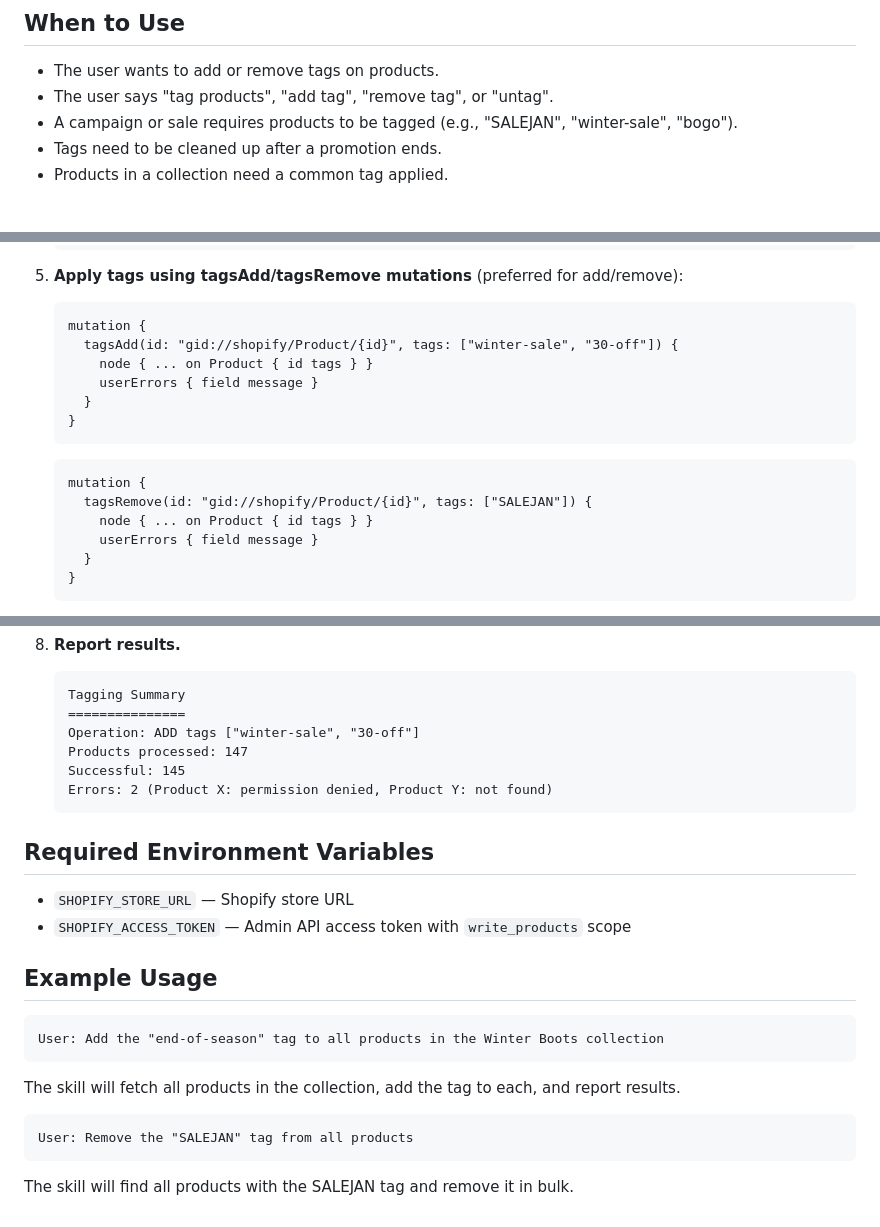
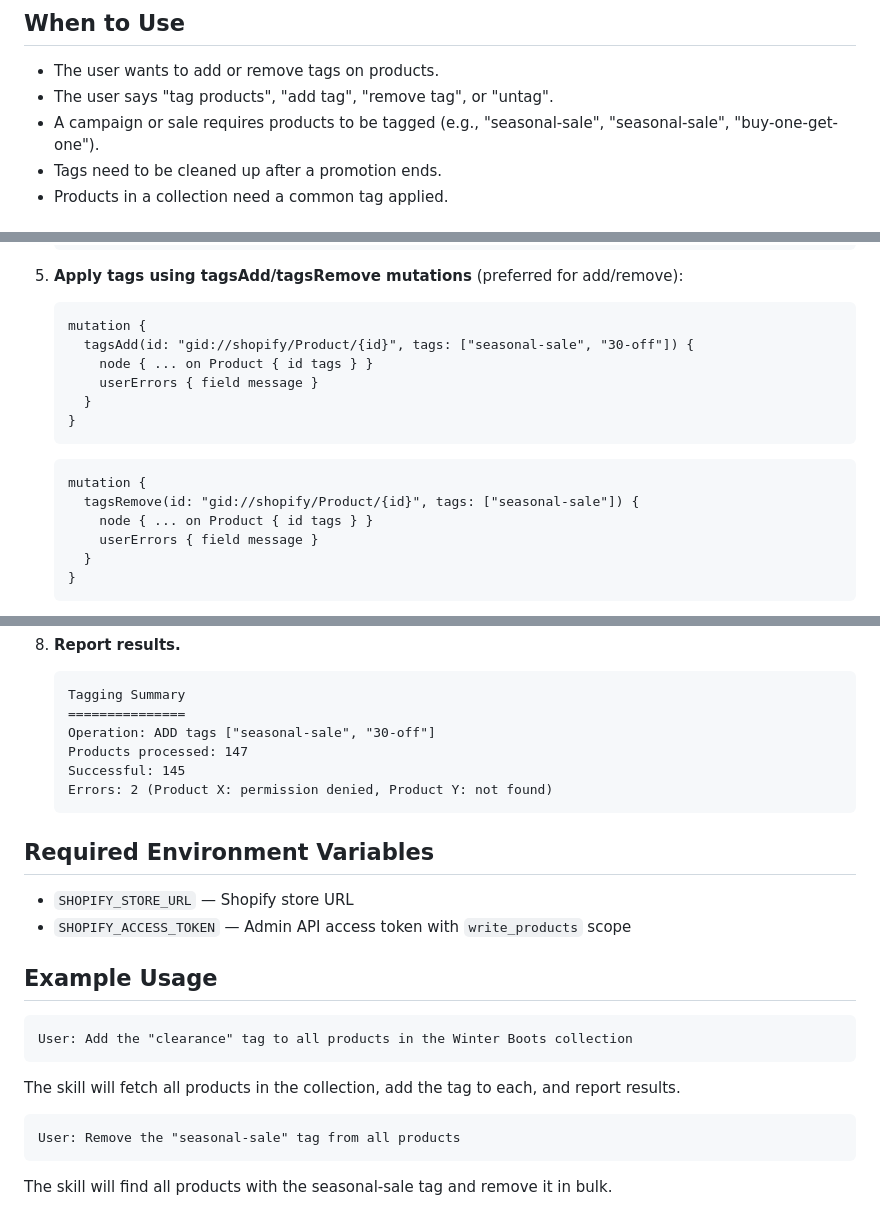
Before and after one commit to mazinzaki911/agentic-ecom-playbook, a Markdown page: skills/product-tagger.SKILL.md, 3 parts joined by grey strips. GitHub-like rendering.

Commit message:
fix: remove store-specific references from product-tagger.SKILL.md

````diff
--- a/skills/product-tagger.SKILL.md
+++ b/skills/product-tagger.SKILL.md
@@ -13,7 +13,7 @@ Add or remove tags on Shopify products in bulk. Tags drive collection membership
 
 - The user wants to add or remove tags on products.
 - The user says "tag products", "add tag", "remove tag", or "untag".
-- A campaign or sale requires products to be tagged (e.g., "SALEJAN", "winter-sale", "bogo").
+- A campaign or sale requires products to be tagged (e.g., "seasonal-sale", "seasonal-sale", "buy-one-get-one").
 - Tags need to be cleaned up after a promotion ends.
 - Products in a collection need a common tag applied.
 
@@ -82,7 +82,7 @@ This means the skill never goes stale — even if Shopify changes their API sche
 5. **Apply tags using tagsAdd/tagsRemove mutations** (preferred for add/remove):
    ```graphql
    mutation {
-     tagsAdd(id: "gid://shopify/Product/{id}", tags: ["winter-sale", "30-off"]) {
+     tagsAdd(id: "gid://shopify/Product/{id}", tags: ["seasonal-sale", "30-off"]) {
        node { ... on Product { id tags } }
        userErrors { field message }
      }
@@ -90,7 +90,7 @@ This means the skill never goes stale — even if Shopify changes their API sche
    ```
    ```graphql
    mutation {
-     tagsRemove(id: "gid://shopify/Product/{id}", tags: ["SALEJAN"]) {
+     tagsRemove(id: "gid://shopify/Product/{id}", tags: ["seasonal-sale"]) {
        node { ... on Product { id tags } }
        userErrors { field message }
      }
@@ -132,7 +132,7 @@ This means the skill never goes stale — even if Shopify changes their API sche
    ```
    Tagging Summary
    ===============
-   Operation: ADD tags ["winter-sale", "30-off"]
+   Operation: ADD tags ["seasonal-sale", "30-off"]
    Products processed: 147
    Successful: 145
    Errors: 2 (Product X: permission denied, Product Y: not found)
@@ -146,13 +146,13 @@ This means the skill never goes stale — even if Shopify changes their API sche
 ## Example Usage
 
 ```
-User: Add the "end-of-season" tag to all products in the Winter Boots collection
+User: Add the "clearance" tag to all products in the Winter Boots collection
 ```
 
 The skill will fetch all products in the collection, add the tag to each, and report results.
 
 ```
-User: Remove the "SALEJAN" tag from all products
+User: Remove the "seasonal-sale" tag from all products
 ```
 
-The skill will find all products with the SALEJAN tag and remove it in bulk.
+The skill will find all products with the seasonal-sale tag and remove it in bulk.
````
